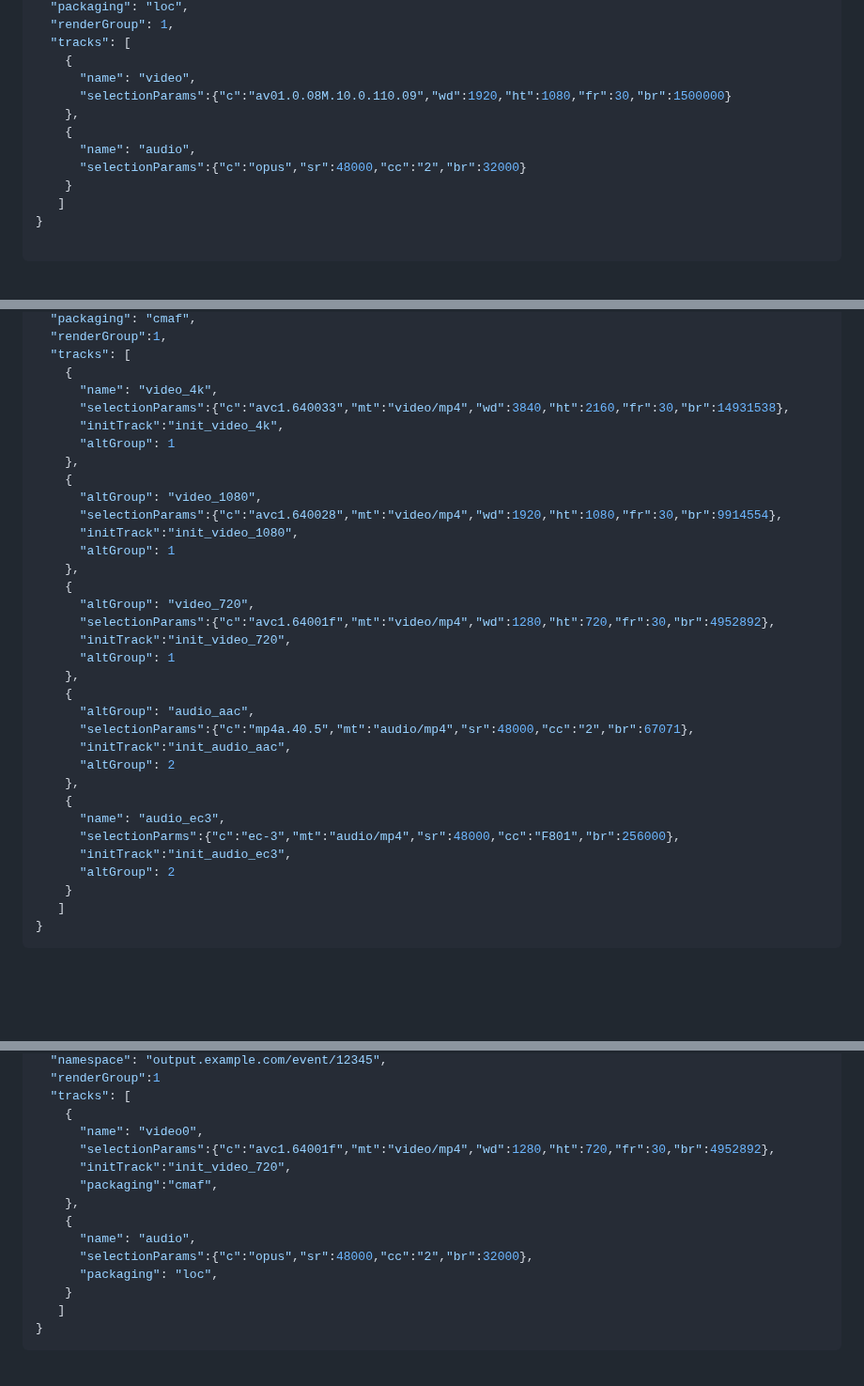
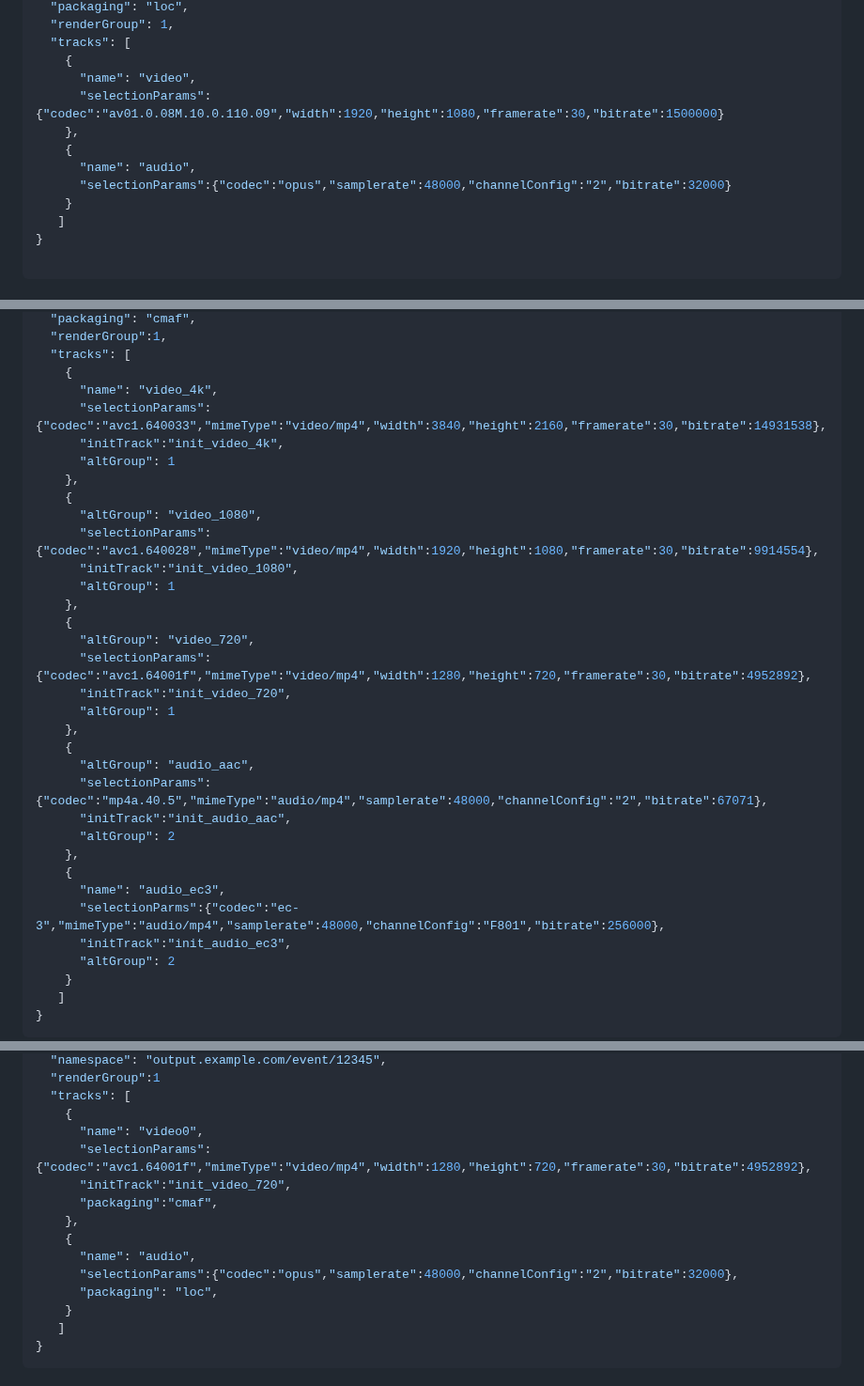
Before and after one commit to moq-wg/catalog-format, a Markdown page: draft-wilaw-moq-catalogformat.md, 3 parts joined by grey strips. Shown at 94% size. Drawn GitHub-style; blank space fills up the shorter version.

```diff
--- a/draft-wilaw-moq-catalogformat.md
+++ b/draft-wilaw-moq-catalogformat.md
@@ -311,11 +311,11 @@ This example shows catalog for a media producer capable of sending LOC packaged,
   "tracks": [
     {
       "name": "video",
-      "selectionParams":{"c":"av01.0.08M.10.0.110.09","wd":1920,"ht":1080,"fr":30,"br":1500000}
+      "selectionParams":{"codec":"av01.0.08M.10.0.110.09","width":1920,"height":1080,"framerate":30,"bitrate":1500000}
     },
     {
       "name": "audio",
-      "selectionParams":{"c":"opus","sr":48000,"cc":"2","br":32000}
+      "selectionParams":{"codec":"opus","samplerate":48000,"channelConfig":"2","bitrate":32000}
     }
    ]
 }
@@ -504,31 +504,31 @@ This example shows catalog for a sports broadcast sending time-aligned audio and
   "tracks": [
     {
       "name": "video_4k",
-      "selectionParams":{"c":"avc1.640033","mt":"video/mp4","wd":3840,"ht":2160,"fr":30,"br":14931538},
+      "selectionParams":{"codec":"avc1.640033","mimeType":"video/mp4","width":3840,"height":2160,"framerate":30,"bitrate":14931538},
       "initTrack":"init_video_4k",
       "altGroup": 1
     },
     {
       "altGroup": "video_1080",
-      "selectionParams":{"c":"avc1.640028","mt":"video/mp4","wd":1920,"ht":1080,"fr":30,"br":9914554},
+      "selectionParams":{"codec":"avc1.640028","mimeType":"video/mp4","width":1920,"height":1080,"framerate":30,"bitrate":9914554},
       "initTrack":"init_video_1080",
       "altGroup": 1
     },
     {
       "altGroup": "video_720",
-      "selectionParams":{"c":"avc1.64001f","mt":"video/mp4","wd":1280,"ht":720,"fr":30,"br":4952892},
+      "selectionParams":{"codec":"avc1.64001f","mimeType":"video/mp4","width":1280,"height":720,"framerate":30,"bitrate":4952892},
       "initTrack":"init_video_720",
       "altGroup": 1
     },
     {
       "altGroup": "audio_aac",
-      "selectionParams":{"c":"mp4a.40.5","mt":"audio/mp4","sr":48000,"cc":"2","br":67071},
+      "selectionParams":{"codec":"mp4a.40.5","mimeType":"audio/mp4","samplerate":48000,"channelConfig":"2","bitrate":67071},
       "initTrack":"init_audio_aac",
       "altGroup": 2
     },
     {
       "name": "audio_ec3",
-      "selectionParms":{"c":"ec-3","mt":"audio/mp4","sr":48000,"cc":"F801","br":256000},
+      "selectionParms":{"codec":"ec-3","mimeType":"audio/mp4","samplerate":48000,"channelConfig":"F801","bitrate":256000},
       "initTrack":"init_audio_ec3",
       "altGroup": 2
     }
@@ -551,13 +551,13 @@ This example shows catalog describing a broadcast with CMAF packaged video and L
   "tracks": [
     {
       "name": "video0",
-      "selectionParams":{"c":"avc1.64001f","mt":"video/mp4","wd":1280,"ht":720,"fr":30,"br":4952892},
+      "selectionParams":{"codec":"avc1.64001f","mimeType":"video/mp4","width":1280,"height":720,"framerate":30,"bitrate":4952892},
       "initTrack":"init_video_720",
       "packaging":"cmaf",
     },
     {
       "name": "audio",
-      "selectionParams":{"c":"opus","sr":48000,"cc":"2","br":32000},
+      "selectionParams":{"codec":"opus","samplerate":48000,"channelConfig":"2","bitrate":32000},
       "packaging": "loc",
     }
    ]
```
Also changed, not shown: other parts of draft-wilaw-moq-catalogformat.md (+20 -20 lines).
